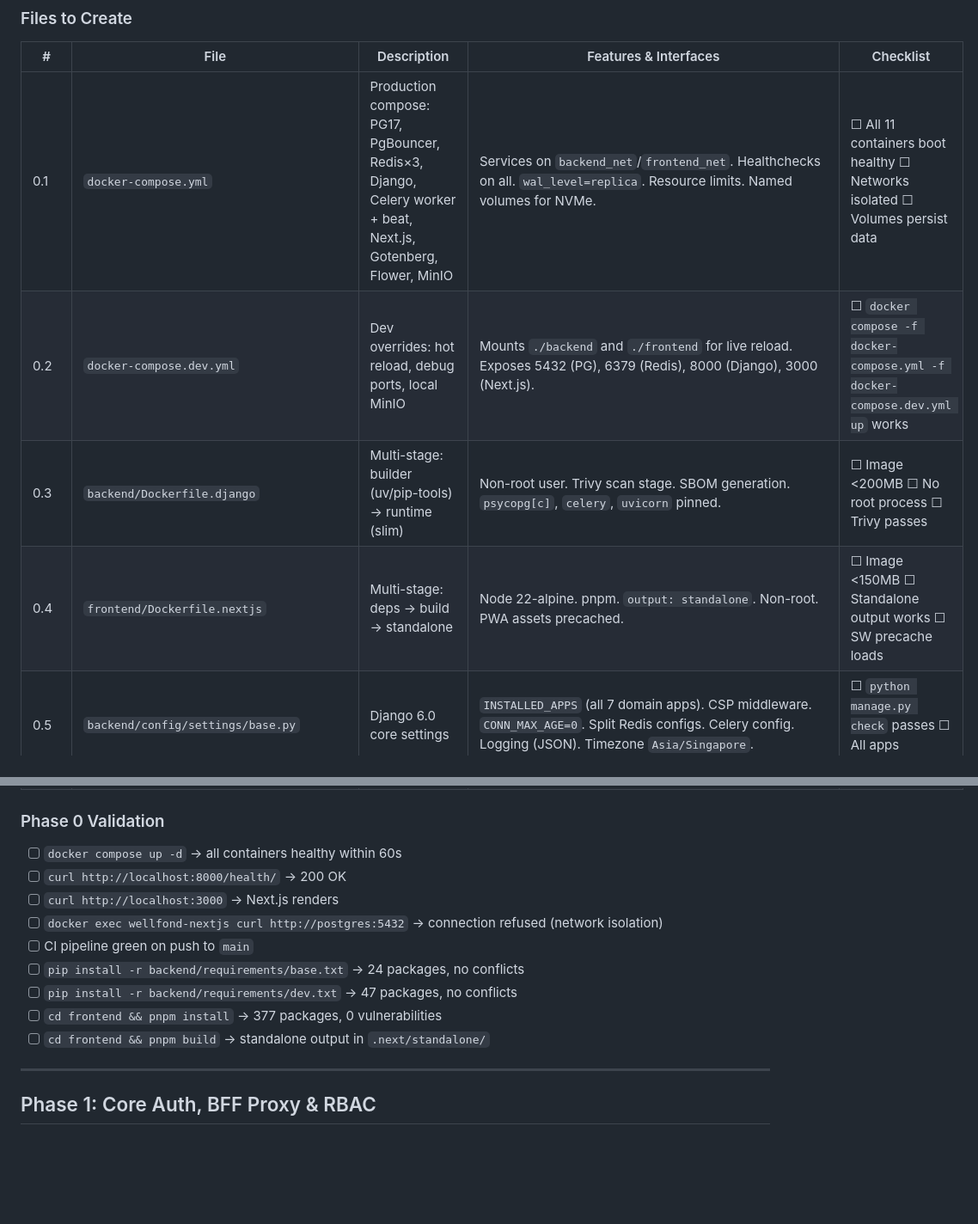
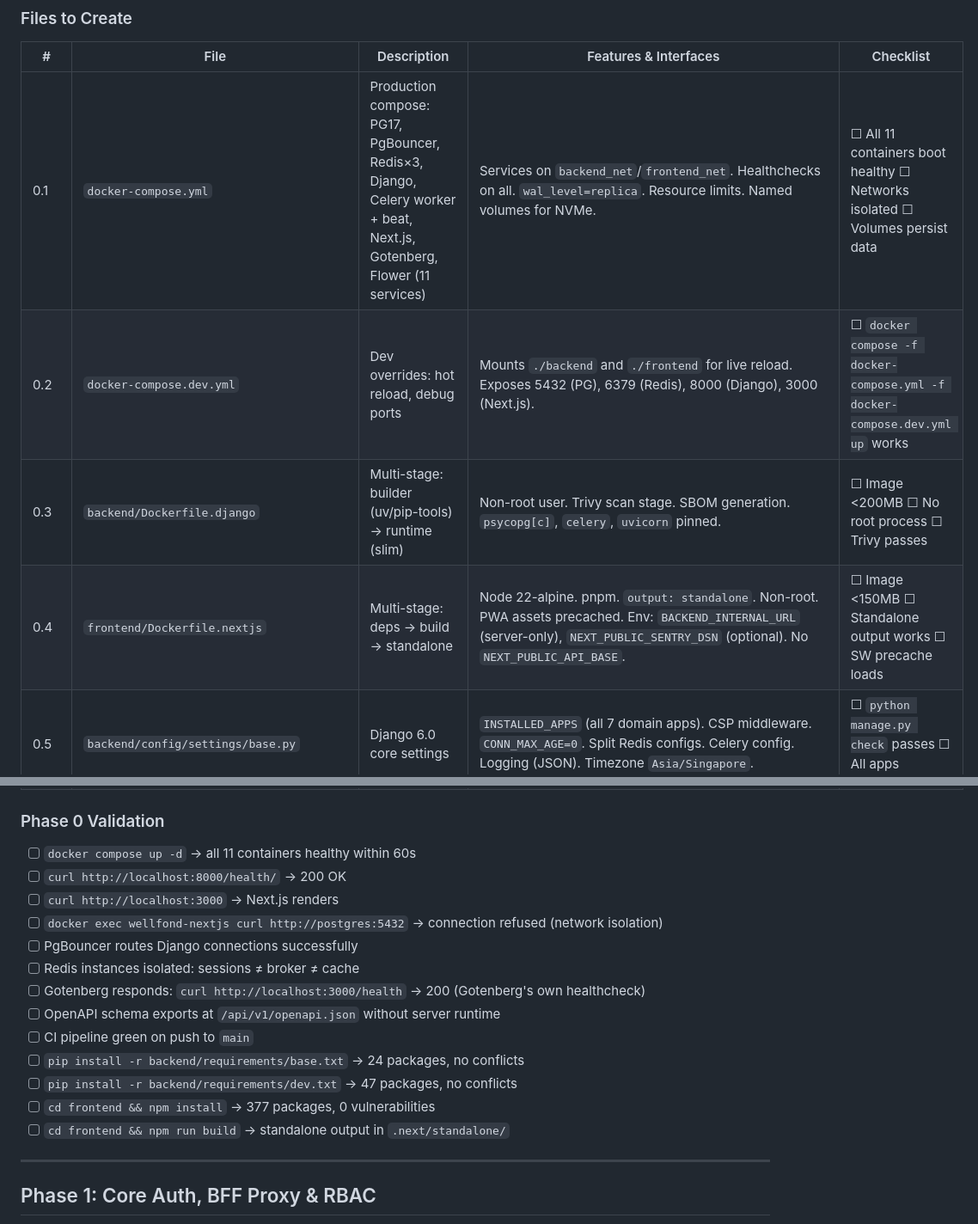
Before and after one commit to nordeim/wellfond-bms, a Markdown page: IMPLEMENTATION_PLAN.md, 2 parts joined by grey strips. Shown at 86% size. GitHub-like rendering; blank space fills up the shorter version.

```diff
--- a/IMPLEMENTATION_PLAN.md
+++ b/IMPLEMENTATION_PLAN.md
@@ -355,10 +355,10 @@ wellfond-bms/
 
 | # | File | Description | Features & Interfaces | Checklist |
 |---|------|-------------|----------------------|-----------|
-| 0.1 | `docker-compose.yml` | Production compose: PG17, PgBouncer, Redis×3, Django, Celery worker + beat, Next.js, Gotenberg, Flower, MinIO | Services on `backend_net`/`frontend_net`. Healthchecks on all. `wal_level=replica`. Resource limits. Named volumes for NVMe. | ☐ All 11 containers boot healthy ☐ Networks isolated ☐ Volumes persist data |
-| 0.2 | `docker-compose.dev.yml` | Dev overrides: hot reload, debug ports, local MinIO | Mounts `./backend` and `./frontend` for live reload. Exposes 5432 (PG), 6379 (Redis), 8000 (Django), 3000 (Next.js). | ☐ `docker compose -f docker-compose.yml -f docker-compose.dev.yml up` works |
+| 0.1 | `docker-compose.yml` | Production compose: PG17, PgBouncer, Redis×3, Django, Celery worker + beat, Next.js, Gotenberg, Flower (11 services) | Services on `backend_net`/`frontend_net`. Healthchecks on all. `wal_level=replica`. Resource limits. Named volumes for NVMe. | ☐ All 11 containers boot healthy ☐ Networks isolated ☐ Volumes persist data |
+| 0.2 | `docker-compose.dev.yml` | Dev overrides: hot reload, debug ports | Mounts `./backend` and `./frontend` for live reload. Exposes 5432 (PG), 6379 (Redis), 8000 (Django), 3000 (Next.js). | ☐ `docker compose -f docker-compose.yml -f docker-compose.dev.yml up` works |
 | 0.3 | `backend/Dockerfile.django` | Multi-stage: builder (uv/pip-tools) → runtime (slim) | Non-root user. Trivy scan stage. SBOM generation. `psycopg[c]`, `celery`, `uvicorn` pinned. | ☐ Image <200MB ☐ No root process ☐ Trivy passes |
-| 0.4 | `frontend/Dockerfile.nextjs` | Multi-stage: deps → build → standalone | Node 22-alpine. pnpm. `output: standalone`. Non-root. PWA assets precached. | ☐ Image <150MB ☐ Standalone output works ☐ SW precache loads |
+| 0.4 | `frontend/Dockerfile.nextjs` | Multi-stage: deps → build → standalone | Node 22-alpine. pnpm. `output: standalone`. Non-root. PWA assets precached. Env: `BACKEND_INTERNAL_URL` (server-only), `NEXT_PUBLIC_SENTRY_DSN` (optional). No `NEXT_PUBLIC_API_BASE`. | ☐ Image <150MB ☐ Standalone output works ☐ SW precache loads |
 | 0.5 | `backend/config/settings/base.py` | Django 6.0 core settings | `INSTALLED_APPS` (all 7 domain apps). CSP middleware. `CONN_MAX_AGE=0`. Split Redis configs. Celery config. Logging (JSON). Timezone `Asia/Singapore`. | ☐ `python manage.py check` passes ☐ All apps registered |
 | 0.6 | `backend/config/settings/development.py` | Dev settings | `DEBUG=True`. Debug toolbar. Local DB. Relaxed CSP. | ☐ Debug toolbar loads |
 | 0.7 | `backend/config/settings/production.py` | Prod settings | `DEBUG=False`. Strict CSP. PgBouncer host. OTel exporters. HTTPS-only cookies. | ☐ CSP headers present in response |
@@ -382,15 +382,19 @@ wellfond-bms/
 
 ### Phase 0 Validation
 
-- [ ] `docker compose up -d` → all containers healthy within 60s
+- [ ] `docker compose up -d` → all 11 containers healthy within 60s
 - [ ] `curl http://localhost:8000/health/` → 200 OK
 - [ ] `curl http://localhost:3000` → Next.js renders
 - [ ] `docker exec wellfond-nextjs curl http://postgres:5432` → connection refused (network isolation)
+- [ ] PgBouncer routes Django connections successfully
+- [ ] Redis instances isolated: sessions ≠ broker ≠ cache
+- [ ] Gotenberg responds: `curl http://localhost:3000/health` → 200 (Gotenberg's own healthcheck)
+- [ ] OpenAPI schema exports at `/api/v1/openapi.json` without server runtime
 - [ ] CI pipeline green on push to `main`
 - [ ] `pip install -r backend/requirements/base.txt` → 24 packages, no conflicts
 - [ ] `pip install -r backend/requirements/dev.txt` → 47 packages, no conflicts
-- [ ] `cd frontend && pnpm install` → 377 packages, 0 vulnerabilities
-- [ ] `cd frontend && pnpm build` → standalone output in `.next/standalone/`
+- [ ] `cd frontend && npm install` → 377 packages, 0 vulnerabilities
+- [ ] `cd frontend && npm run build` → standalone output in `.next/standalone/`
 
 ---
 
```
Also changed, not shown: other parts of IMPLEMENTATION_PLAN.md (+30 -2 lines), TODO.md (+42 -3 lines).
